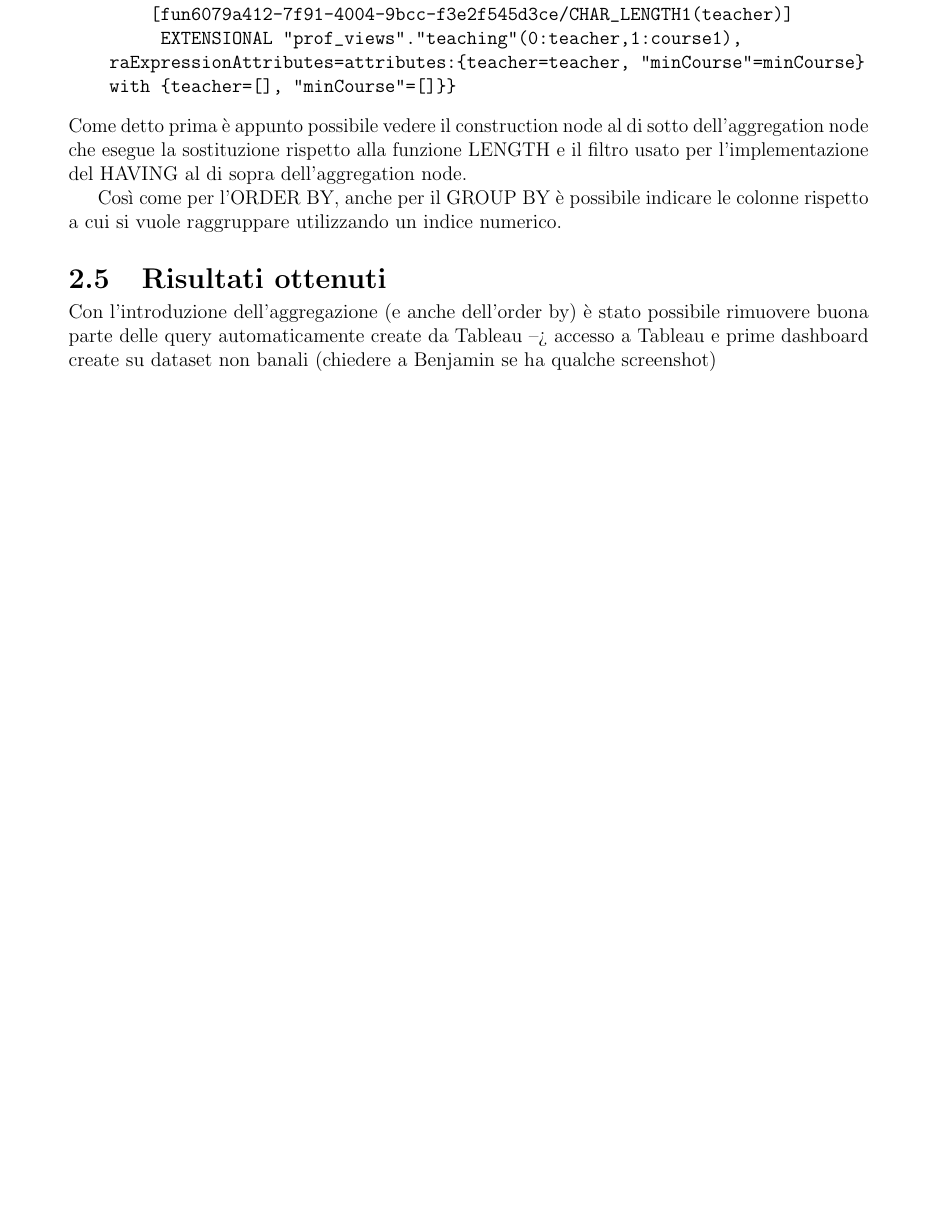
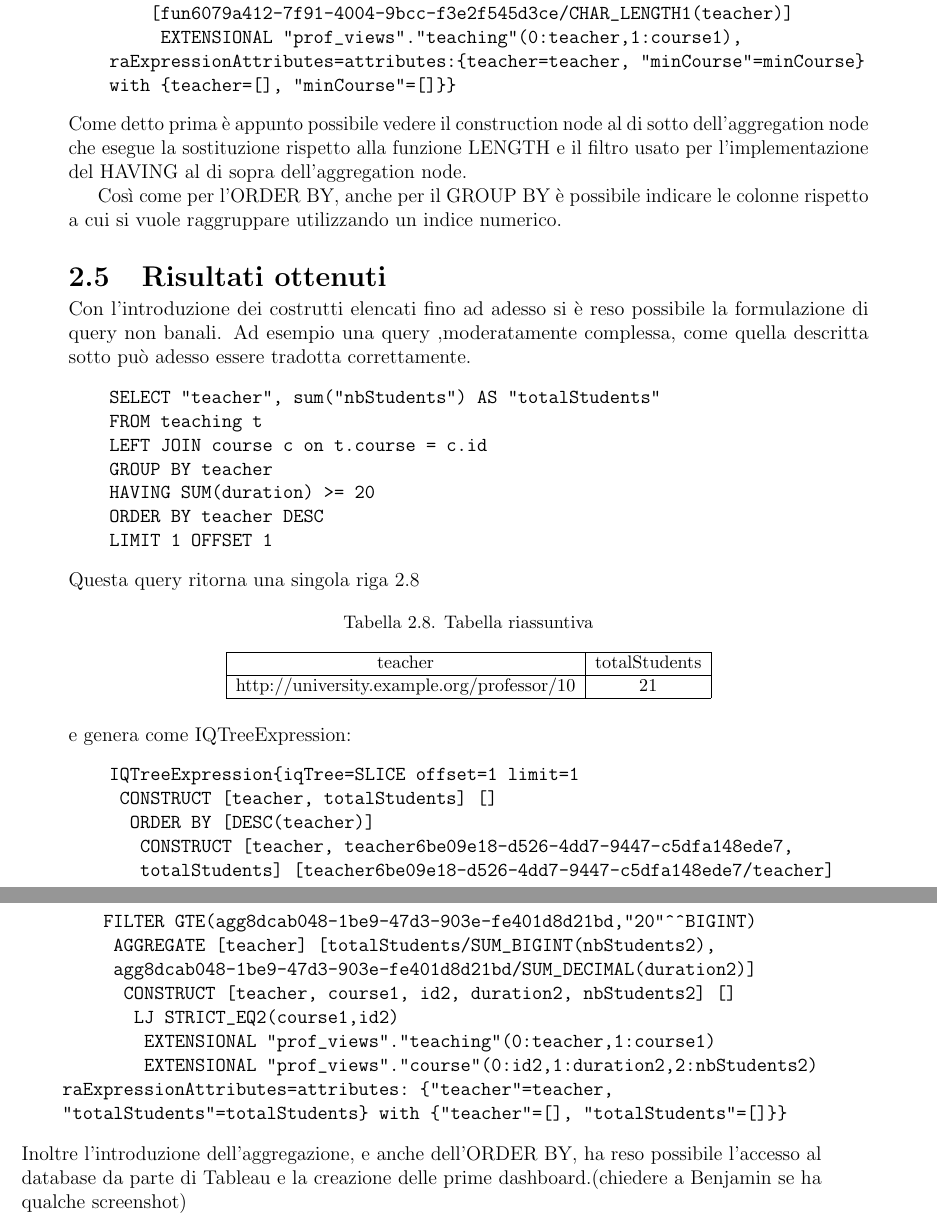
Before and after one commit to ManuelaCorte/Tesi, a LaTeX book (Tesi.tex, which reads chapters/experience.tex): part of page 21 of 24 before the commit and two parts of pages 21 and 22 of 25 after it, the two joined at a grey line, cut so that both start at the same text, the shorter picture padded with empty space. Compiled offline with pdfLaTeX.

Commit message:
Results draft

```diff
--- a/chapters/experience.tex
+++ b/chapters/experience.tex
@@ -458,6 +458,49 @@ Come detto prima è appunto possibile vedere il construction node al di sotto de
 LENGTH e il filtro usato per l'implementazione del HAVING al di sopra dell'aggregation node.
 
 Così come per l'ORDER BY, anche per il GROUP BY è possibile indicare le colonne rispetto a cui si vuole raggruppare utilizzando un indice numerico.
+
 \section{Risultati ottenuti}
-Con l'introduzione dell'aggregazione (e anche dell'order by) è stato possibile rimuovere buona parte delle query automaticamente create da Tableau --> accesso a Tableau
-e prime dashboard create su dataset non banali (chiedere a Benjamin se ha qualche screenshot)
+Con l'introduzione dei costrutti elencati fino ad adesso si è reso possibile la formulazione di query non banali. Ad esempio una query ,moderatamente
+complessa, come quella descritta sotto può adesso essere tradotta correttamente.
+\begin{verbatim}
+    SELECT "teacher", sum("nbStudents") AS "totalStudents"
+    FROM teaching t
+    LEFT JOIN course c on t.course = c.id
+    GROUP BY teacher
+    HAVING SUM(duration) >= 20
+    ORDER BY teacher DESC
+    LIMIT 1 OFFSET 1
+\end{verbatim}
+Questa query ritorna una singola riga \ref{tab:complex}
+\begin{table}[ht]
+    \small
+    \centering
+    \caption{Tabella riassuntiva}
+    \label{tab:complex}
+    \begin{tabular}{| c | c | }
+        \hline
+        teacher                                    & totalStudents  \\ \hline
+        http://university.example.org/professor/10 & 21             \\ \hline
+    \end{tabular}
+\end{table}
+
+\noindent
+e genera come IQTreeExpression:
+\begin{verbatim}
+    IQTreeExpression{iqTree=SLICE offset=1 limit=1
+     CONSTRUCT [teacher, totalStudents] []
+      ORDER BY [DESC(teacher)]
+       CONSTRUCT [teacher, teacher6be09e18-d526-4dd7-9447-c5dfa148ede7,
+       totalStudents] [teacher6be09e18-d526-4dd7-9447-c5dfa148ede7/teacher]
+        FILTER GTE(agg8dcab048-1be9-47d3-903e-fe401d8d21bd,"20"^^BIGINT)
+         AGGREGATE [teacher] [totalStudents/SUM_BIGINT(nbStudents2),
+         agg8dcab048-1be9-47d3-903e-fe401d8d21bd/SUM_DECIMAL(duration2)]
+          CONSTRUCT [teacher, course1, id2, duration2, nbStudents2] []
+           LJ STRICT_EQ2(course1,id2)
+            EXTENSIONAL "prof_views"."teaching"(0:teacher,1:course1)
+            EXTENSIONAL "prof_views"."course"(0:id2,1:duration2,2:nbStudents2)
+    raExpressionAttributes=attributes: {"teacher"=teacher,
+    "totalStudents"=totalStudents} with {"teacher"=[], "totalStudents"=[]}}
+\end{verbatim}
+Inoltre l'introduzione dell'aggregazione, e anche dell'ORDER BY, ha reso possibile l'accesso al database da parte di Tableau e la creazione delle prime
+dashboard.(chiedere a Benjamin se ha qualche screenshot)
```
Also changed, not shown: Tesi.pdf, 6 other files.
